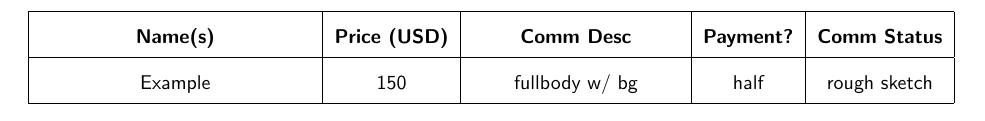
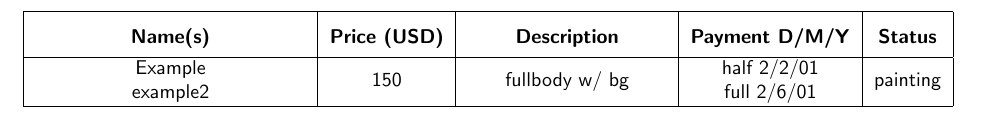
Before and after one commit to AlexRandomkat/alexrandomkatCommLog, a LaTeX document (alexrandomkat-commlog-PUBLIC.tex): part of the page, cut so that both start at the same text. Compiled offline with pdfLaTeX.

Commit message:
multiline

```diff
--- a/alexrandomkat-commlog-PUBLIC.tex
+++ b/alexrandomkat-commlog-PUBLIC.tex
@@ -36,14 +36,14 @@
 
 \begin{document}
 
-\begin{center}
+\begin{flushleft}
 	\begin{tabular}{|c|c|c|c|c|}
 		\hline
-		\vcs\hcs\hcs\textbf{Name(s)}\hcs\hcs & \textbf{Price (USD)} & \hcs\textbf{Comm Desc}\hcs & \textbf{Payment?} & \textbf{Comm Status}\\\hline
+		\vcs\hcs\hcs\textbf{Name(s)}\hcs\hcs & \textbf{Price (USD)} & \hcs\textbf{Description}\hcs & \textbf{Payment D/M/Y} & \textbf{Status}\\\hline
 
-		\vcs Example & 150 & fullbody w/ bg & half & rough sketch\\\hline
+		 \begin{tabular}{@{}c@{}}Example \\ example2 \end{tabular} & 150 & fullbody w/ bg & \begin{tabular}{@{}c@{}}half 2/2/01 \\ full 2/6/01 \end{tabular} & painting\\\hline
 
 	\end{tabular}
-\end{center}
+\end{flushleft}
 
 \end{document}
```
Also changed, not shown: alexrandomkat-commlog-PUBLIC.pdf.
